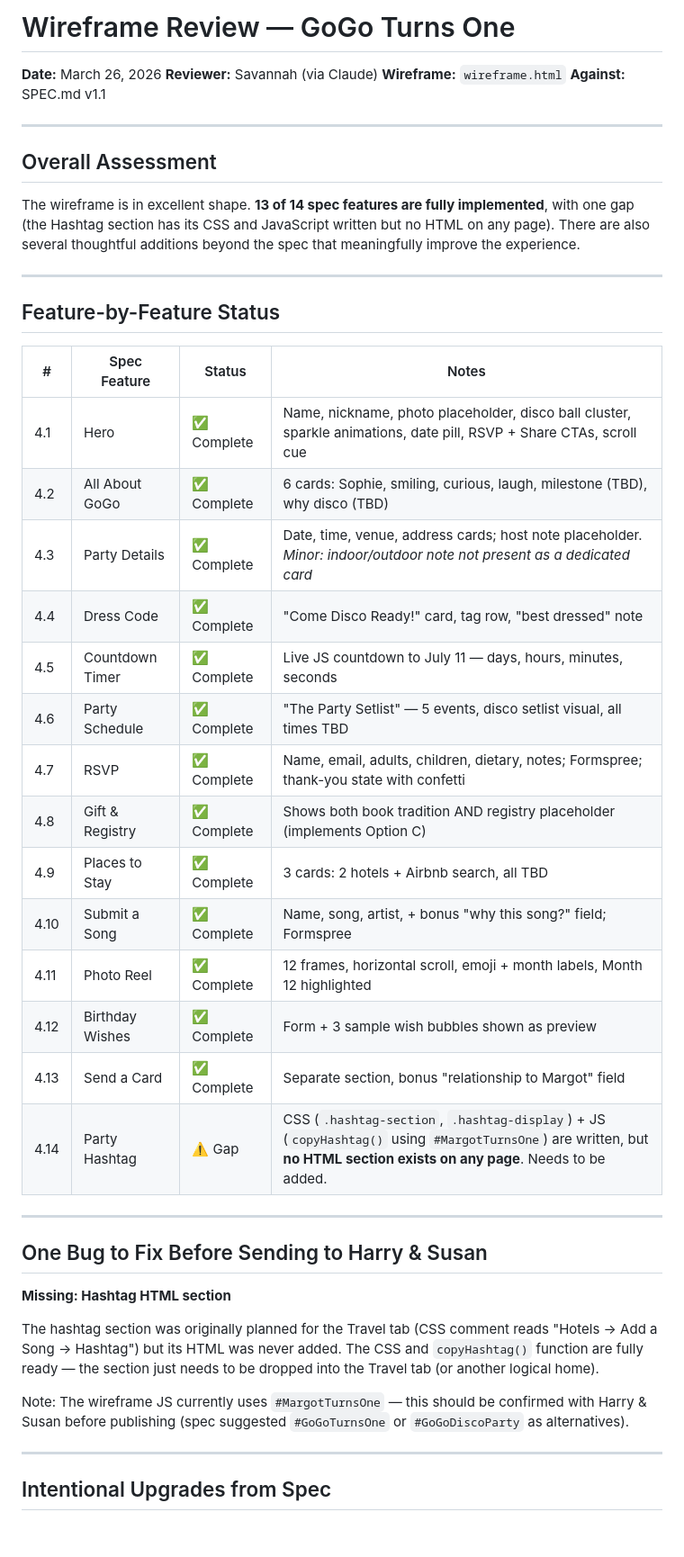
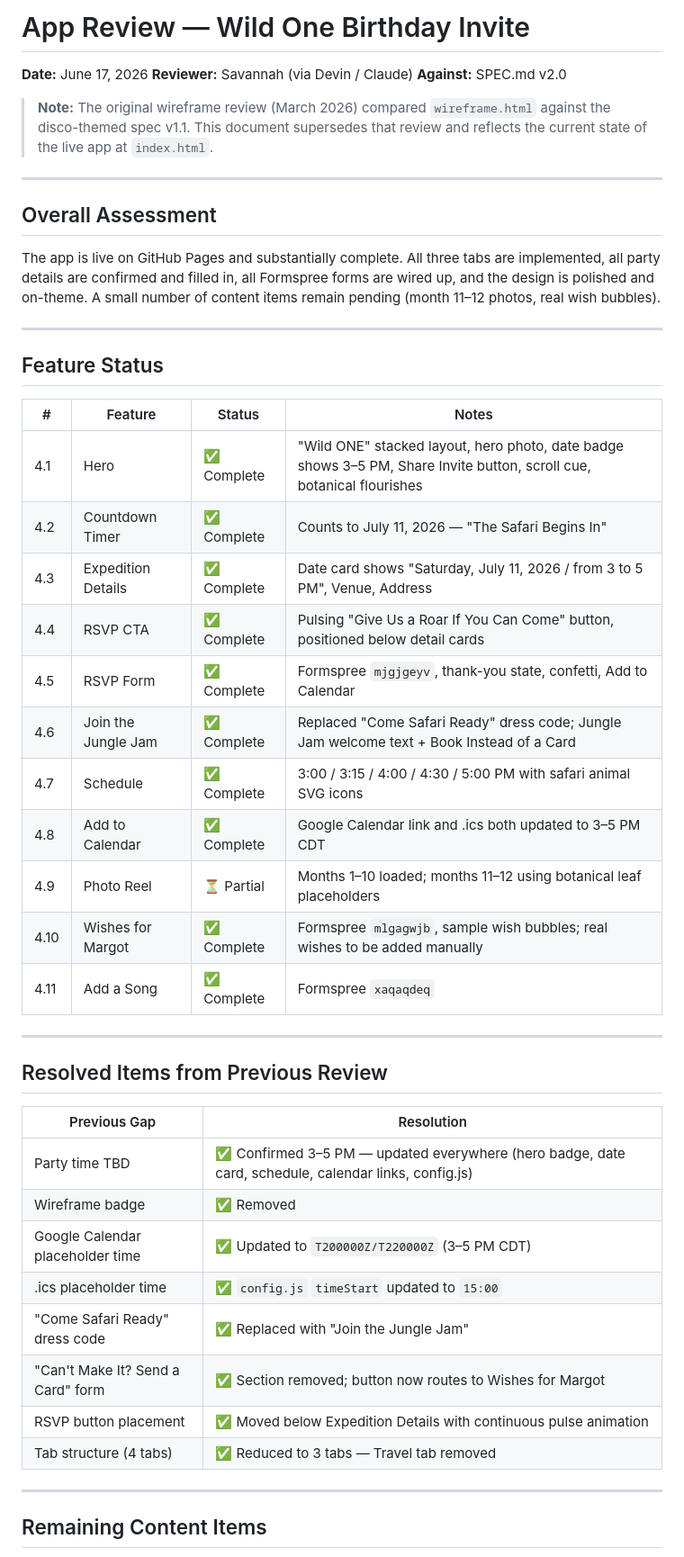
Before and after one commit to srp2238/Margot-s-1st-Birthday-App, a Markdown page: WIREFRAME-REVIEW.md, the part around one of its changes. Shown at 90% size. GitHub-like rendering; blank space fills up the shorter version.

```diff
--- a/WIREFRAME-REVIEW.md
+++ b/WIREFRAME-REVIEW.md
@@ -1,47 +1,50 @@
-# Wireframe Review — GoGo Turns One
-**Date:** March 26, 2026
-**Reviewer:** Savannah (via Claude)
-**Wireframe:** `wireframe.html`
-**Against:** SPEC.md v1.1
+# App Review — Wild One Birthday Invite
+**Date:** June 17, 2026
+**Reviewer:** Savannah (via Devin / Claude)
+**Against:** SPEC.md v2.0
+
+> **Note:** The original wireframe review (March 2026) compared `wireframe.html` against the disco-themed spec v1.1. This document supersedes that review and reflects the current state of the live app at `index.html`.
 
 ---
 
 ## Overall Assessment
 
-The wireframe is in excellent shape. **13 of 14 spec features are fully implemented**, with one gap (the Hashtag section has its CSS and JavaScript written but no HTML on any page). There are also several thoughtful additions beyond the spec that meaningfully improve the experience.
+The app is live on GitHub Pages and substantially complete. All three tabs are implemented, all party details are confirmed and filled in, all Formspree forms are wired up, and the design is polished and on-theme. A small number of content items remain pending (month 11–12 photos, real wish bubbles).
 
 ---
 
-## Feature-by-Feature Status
+## Feature Status
 
-| # | Spec Feature | Status | Notes |
+| # | Feature | Status | Notes |
 |---|---|---|---|
-| 4.1 | Hero | ✅ Complete | Name, nickname, photo placeholder, disco ball cluster, sparkle animations, date pill, RSVP + Share CTAs, scroll cue |
-| 4.2 | All About GoGo | ✅ Complete | 6 cards: Sophie, smiling, curious, laugh, milestone (TBD), why disco (TBD) |
-| 4.3 | Party Details | ✅ Complete | Date, time, venue, address cards; host note placeholder. *Minor: indoor/outdoor note not present as a dedicated card* |
-| 4.4 | Dress Code | ✅ Complete | "Come Disco Ready!" card, tag row, "best dressed" note |
-| 4.5 | Countdown Timer | ✅ Complete | Live JS countdown to July 11 — days, hours, minutes, seconds |
-| 4.6 | Party Schedule | ✅ Complete | "The Party Setlist" — 5 events, disco setlist visual, all times TBD |
-| 4.7 | RSVP | ✅ Complete | Name, email, adults, children, dietary, notes; Formspree; thank-you state with confetti |
-| 4.8 | Gift & Registry | ✅ Complete | Shows both book tradition AND registry placeholder (implements Option C) |
-| 4.9 | Places to Stay | ✅ Complete | 3 cards: 2 hotels + Airbnb search, all TBD |
-| 4.10 | Submit a Song | ✅ Complete | Name, song, artist, + bonus "why this song?" field; Formspree |
-| 4.11 | Photo Reel | ✅ Complete | 12 frames, horizontal scroll, emoji + month labels, Month 12 highlighted |
-| 4.12 | Birthday Wishes | ✅ Complete | Form + 3 sample wish bubbles shown as preview |
-| 4.13 | Send a Card | ✅ Complete | Separate section, bonus "relationship to Margot" field |
-| 4.14 | Party Hashtag | ⚠️ Gap | CSS (`.hashtag-section`, `.hashtag-display`) + JS (`copyHashtag()` using `#MargotTurnsOne`) are written, but **no HTML section exists on any page**. Needs to be added. |
+| 4.1 | Hero | ✅ Complete | "Wild ONE" stacked layout, hero photo, date badge shows 3–5 PM, Share Invite button, scroll cue, botanical flourishes |
+| 4.2 | Countdown Timer | ✅ Complete | Counts to July 11, 2026 — "The Safari Begins In" |
+| 4.3 | Expedition Details | ✅ Complete | Date card shows "Saturday, July 11, 2026 / from 3 to 5 PM", Venue, Address |
+| 4.4 | RSVP CTA | ✅ Complete | Pulsing "Give Us a Roar If You Can Come" button, positioned below detail cards |
+| 4.5 | RSVP Form | ✅ Complete | Formspree `mjgjgeyv`, thank-you state, confetti, Add to Calendar |
+| 4.6 | Join the Jungle Jam | ✅ Complete | Replaced "Come Safari Ready" dress code; Jungle Jam welcome text + Book Instead of a Card |
+| 4.7 | Schedule | ✅ Complete | 3:00 / 3:15 / 4:00 / 4:30 / 5:00 PM with safari animal SVG icons |
+| 4.8 | Add to Calendar | ✅ Complete | Google Calendar link and .ics both updated to 3–5 PM CDT |
+| 4.9 | Photo Reel | ⏳ Partial | Months 1–10 loaded; months 11–12 using botanical leaf placeholders |
+| 4.10 | Wishes for Margot | ✅ Complete | Formspree `mlgagwjb`, sample wish bubbles; real wishes to be added manually |
+| 4.11 | Add a Song | ✅ Complete | Formspree `xaqaqdeq` |
 
 ---
 
-## One Bug to Fix Before Sending to Harry & Susan
+## Resolved Items from Previous Review
 
-**Missing: Hashtag HTML section**
-
-The hashtag section was originally planned for the Travel tab (CSS comment reads "Hotels → Add a Song → Hashtag") but its HTML was never added. The CSS and `copyHashtag()` function are fully ready — the section just needs to be dropped into the Travel tab (or another logical home).
-
-Note: The wireframe JS currently uses `#MargotTurnsOne` — this should be confirmed with Harry & Susan before publishing (spec suggested `#GoGoTurnsOne` or `#GoGoDiscoParty` as alternatives).
+| Previous Gap | Resolution |
+|---|---|
+| Party time TBD | ✅ Confirmed 3–5 PM — updated everywhere (hero badge, date card, schedule, calendar links, config.js) |
+| Wireframe badge | ✅ Removed |
+| Google Calendar placeholder time | ✅ Updated to `T200000Z/T220000Z` (3–5 PM CDT) |
+| .ics placeholder time | ✅ `config.js` `timeStart` updated to `15:00` |
+| "Come Safari Ready" dress code | ✅ Replaced with "Join the Jungle Jam" |
+| "Can't Make It? Send a Card" form | ✅ Section removed; button now routes to Wishes for Margot |
+| RSVP button placement | ✅ Moved below Expedition Details with continuous pulse animation |
+| Tab structure (4 tabs) | ✅ Reduced to 3 tabs — Travel tab removed |
 
 ---
 
-## Intentional Upgrades from Spec
+## Remaining Content Items
 
```
Also changed, not shown: other parts of WIREFRAME-REVIEW.md (+10 -52 lines), SPEC.md (+152 -172 lines).
